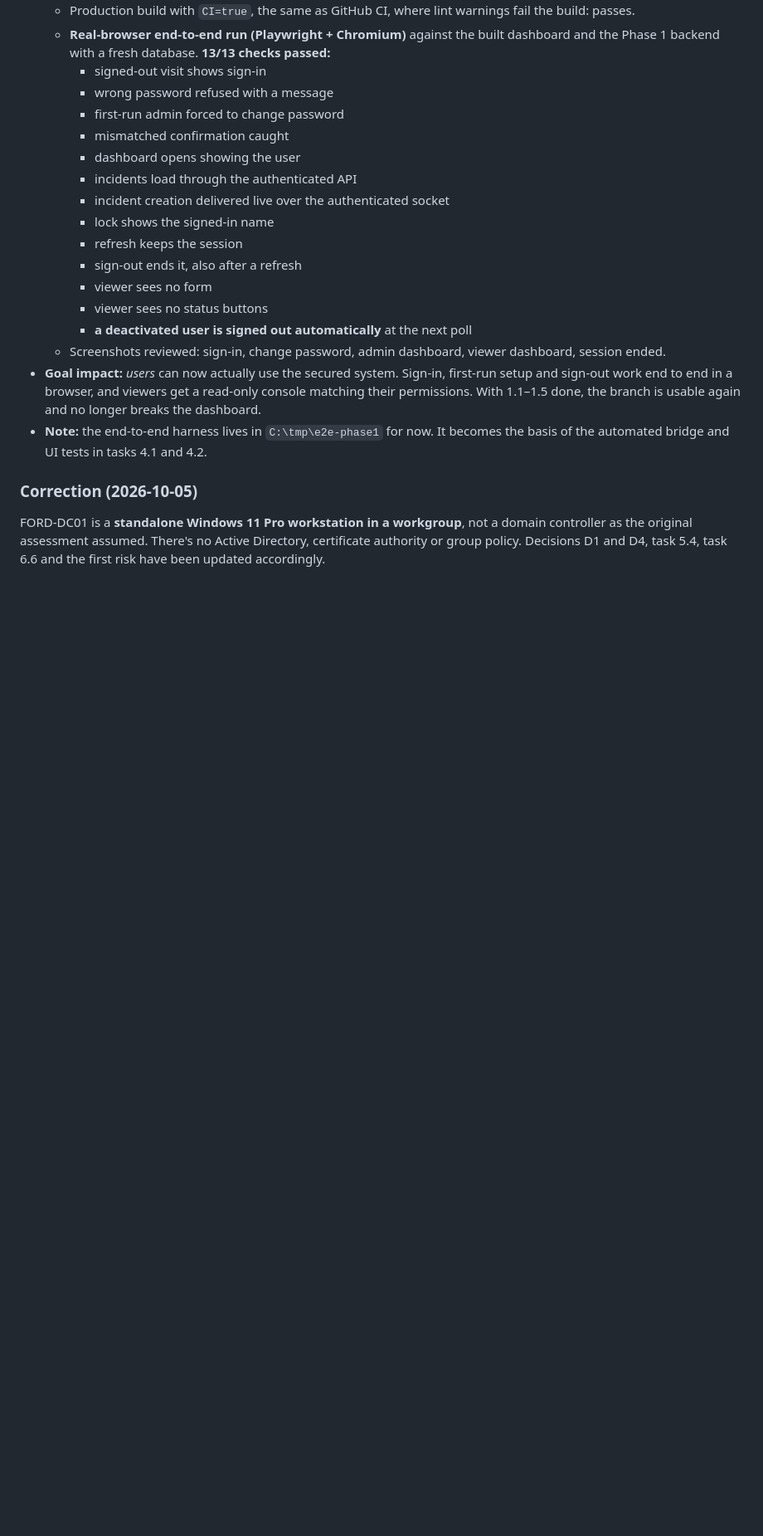
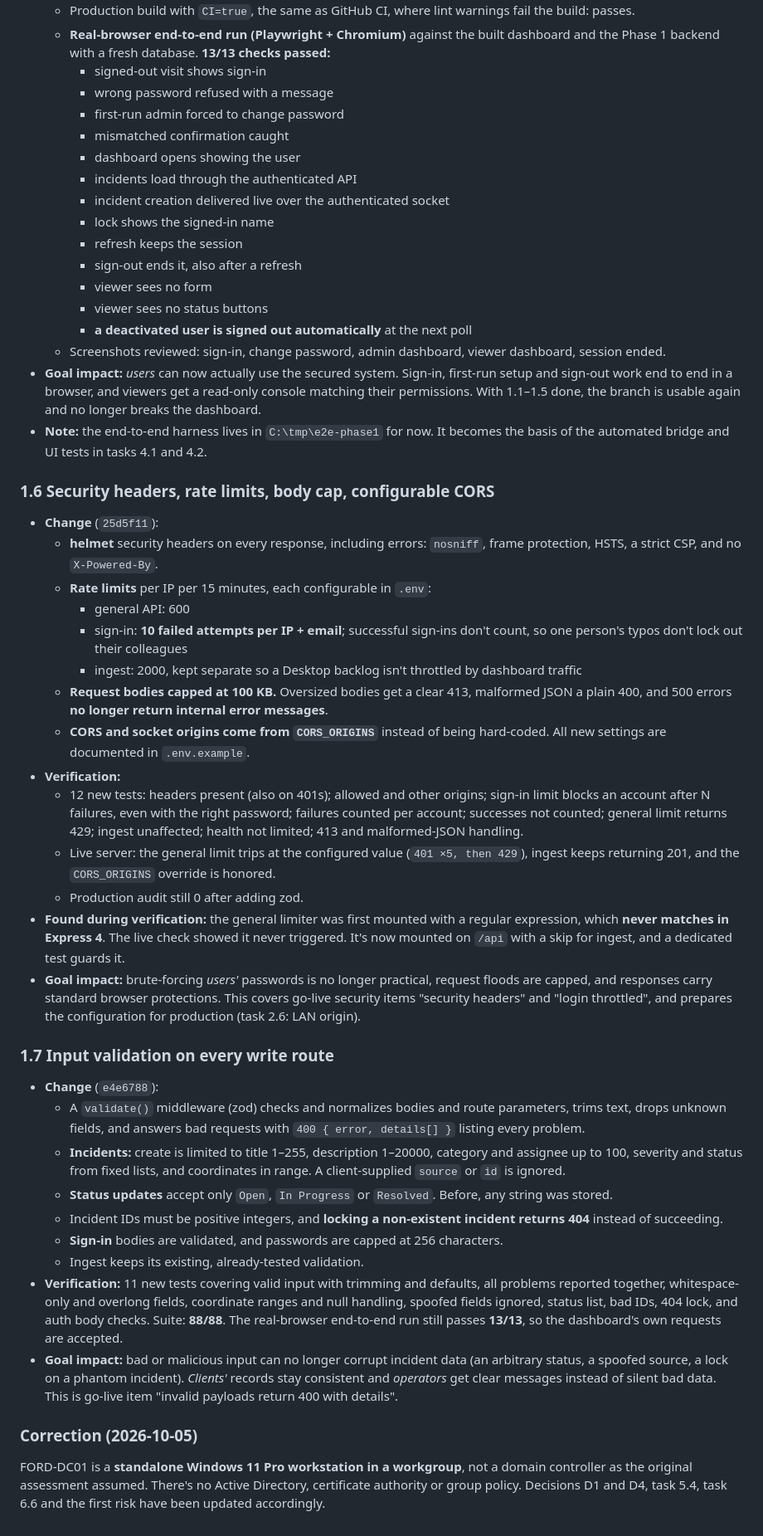
Before and after one commit to hneal055/DeskSOS-Enterprise---IT-Operations-Platform, a Markdown page: docs/PRODUCTION-READINESS-PLAN.md, the part around one of its changes. Shown at 83% size. Rendered like a GitHub page; blank space fills up the shorter version.

Commit message:
docs(plan): log tasks 1.6 and 1.7
Co-Authored-By: Claude Opus 5.5 <noreply@anthropic.com>

```diff
--- a/docs/PRODUCTION-READINESS-PLAN.md
+++ b/docs/PRODUCTION-READINESS-PLAN.md
@@ -442,6 +444,35 @@ A task counts as done only once its verification has passed. "Implemented" isn't
 - **Goal impact:** *users* can now actually use the secured system. Sign-in, first-run setup and sign-out work end to end in a browser, and viewers get a read-only console matching their permissions. With 1.1–1.5 done, the branch is usable again and no longer breaks the dashboard.
 - **Note:** the end-to-end harness lives in `C:\tmp\e2e-phase1` for now. It becomes the basis of the automated bridge and UI tests in tasks 4.1 and 4.2.
 
+### 1.6 Security headers, rate limits, body cap, configurable CORS
+
+- **Change** (`25d5f11`):
+  - **helmet** security headers on every response, including errors: `nosniff`, frame protection, HSTS, a strict CSP, and no `X-Powered-By`.
+  - **Rate limits** per IP per 15 minutes, each configurable in `.env`:
+    - general API: 600
+    - sign-in: **10 failed attempts per IP + email**; successful sign-ins don't count, so one person's typos don't lock out their colleagues
+    - ingest: 2000, kept separate so a Desktop backlog isn't throttled by dashboard traffic
+  - **Request bodies capped at 100 KB.** Oversized bodies get a clear 413, malformed JSON a plain 400, and 500 errors **no longer return internal error messages**.
+  - **CORS and socket origins come from `CORS_ORIGINS`** instead of being hard-coded. All new settings are documented in `.env.example`.
+- **Verification:**
+  - 12 new tests: headers present (also on 401s); allowed and other origins; sign-in limit blocks an account after N failures, even with the right password; failures counted per account; successes not counted; general limit returns 429; ingest unaffected; health not limited; 413 and malformed-JSON handling.
+  - Live server: the general limit trips at the configured value (`401 ×5, then 429`), ingest keeps returning 201, and the `CORS_ORIGINS` override is honored.
+  - Production audit still 0 after adding zod.
+- **Found during verification:** the general limiter was first mounted with a regular expression, which **never matches in Express 4**. The live check showed it never triggered. It's now mounted on `/api` with a skip for ingest, and a dedicated test guards it.
+- **Goal impact:** brute-forcing *users'* passwords is no longer practical, request floods are capped, and responses carry standard browser protections. This covers go-live security items "security headers" and "login throttled", and prepares the configuration for production (task 2.6: LAN origin).
+
+### 1.7 Input validation on every write route
+
+- **Change** (`e4e6788`):
+  - A `validate()` middleware (zod) checks and normalizes bodies and route parameters, trims text, drops unknown fields, and answers bad requests with `400 { error, details[] }` listing every problem.
+  - **Incidents:** create is limited to title 1–255, description 1–20000, category and assignee up to 100, severity and status from fixed lists, and coordinates in range. A client-supplied `source` or `id` is ignored.
+  - **Status updates** accept only `Open`, `In Progress` or `Resolved`. Before, any string was stored.
+  - Incident IDs must be positive integers, and **locking a non-existent incident returns 404** instead of succeeding.
+  - **Sign-in** bodies are validated, and passwords are capped at 256 characters.
+  - Ingest keeps its existing, already-tested validation.
+- **Verification:** 11 new tests covering valid input with trimming and defaults, all problems reported together, whitespace-only and overlong fields, coordinate ranges and null handling, spoofed fields ignored, status list, bad IDs, 404 lock, and auth body checks. Suite: **88/88**. The real-browser end-to-end run still passes **13/13**, so the dashboard's own requests are accepted.
+- **Goal impact:** bad or malicious input can no longer corrupt incident data (an arbitrary status, a spoofed source, a lock on a phantom incident). *Clients'* records stay consistent and *operators* get clear messages instead of silent bad data. This is go-live item "invalid payloads return 400 with details".
+
 ### Correction (2026-10-05)
 
 FORD-DC01 is a **standalone Windows 11 Pro workstation in a workgroup**, not a domain controller as the original assessment assumed. There's no Active Directory, certificate authority or group policy. Decisions D1 and D4, task 5.4, task 6.6 and the first risk have been updated accordingly.
```
Also changed, not shown: other parts of docs/PRODUCTION-READINESS-PLAN.md (+2 -0 lines).
